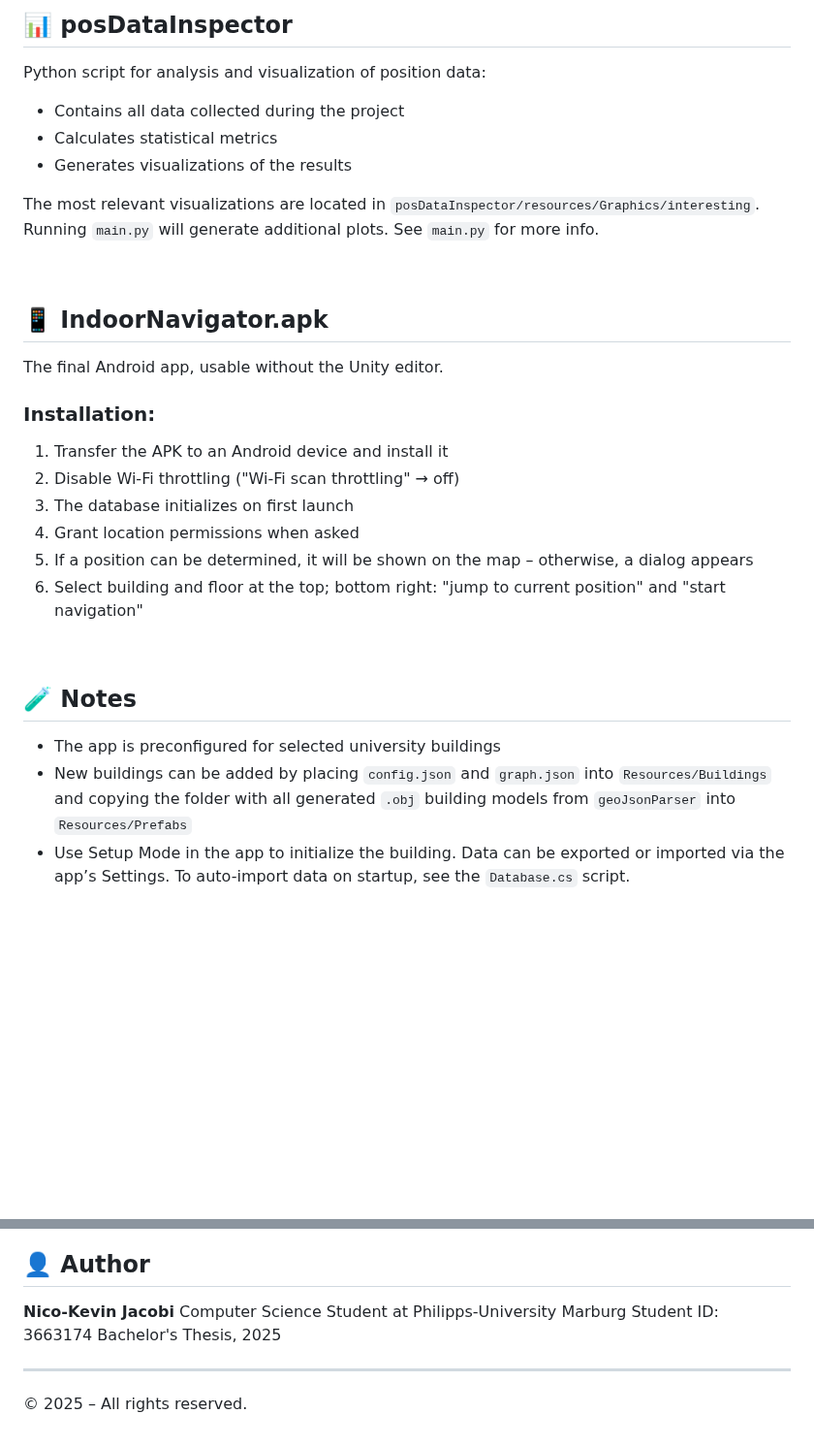
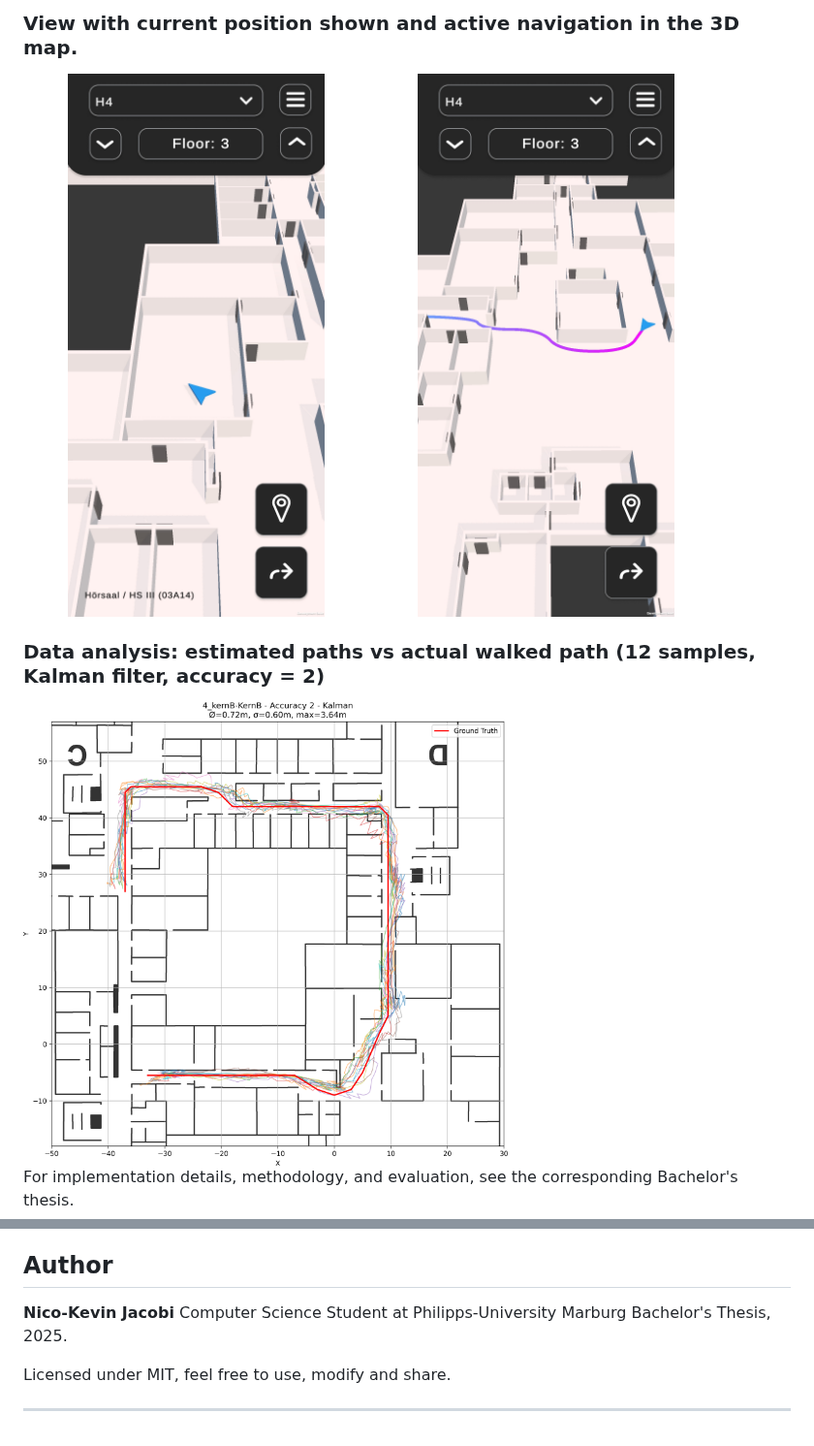
Before and after one commit to Nico-Jacobi/IndoorNavigator, a Markdown page: README.md, 2 parts joined by grey strips. Shown at 97% size. Rendered like a GitHub page; blank space fills up the shorter version.

```diff
--- a/README.md
+++ b/README.md
@@ -49,48 +110,16 @@ Unity project for Android for position estimation and navigation:
 
 
-## 📊 posDataInspector
-
-Python script for analysis and visualization of position data:
-
-* Contains all data collected during the project
-* Calculates statistical metrics
-* Generates visualizations of the results
-
-The most relevant visualizations are located in `posDataInspector/resources/Graphics/interesting`. Running `main.py` will generate additional plots.
-See `main.py` for more info.
+### View with current position shown and active navigation in the 3D map.
+<p float="left">
+  <img src="images/StandartView.jpg" width="45%" />
+  <img src="images/ActiveNavigationRounded.jpg" width="45%" />
+</p>
 
 
 
-<br>
+### Data analysis: estimated paths vs actual walked path (12 samples, Kalman filter, accuracy = 2)
+
+<img src="images/Kalman2WalkedPaths.png" width="500"/>
 
 
 
-## 📱 IndoorNavigator.apk
-
-The final Android app, usable without the Unity editor.
-
-### Installation:
-
-1. Transfer the APK to an Android device and install it
-2. Disable Wi-Fi throttling ("Wi-Fi scan throttling" → off)
-3. The database initializes on first launch
-4. Grant location permissions when asked
-5. If a position can be determined, it will be shown on the map – otherwise, a dialog appears
-6. Select building and floor at the top; bottom right: "jump to current position" and "start navigation"
-
-
-
-<br>
-
-
-
-## 🧪 Notes
-
-* The app is preconfigured for selected university buildings
-* New buildings can be added by placing `config.json` and `graph.json` into `Resources/Buildings` and copying the folder with all generated `.obj` building models from `geoJsonParser` into `Resources/Prefabs`
-* Use Setup Mode in the app to initialize the building. Data can be exported or imported via the app’s Settings. To auto-import data on startup, see the `Database.cs` script.
-
-
-
-<br>
-
@@ -120,13 +126,12 @@ The final Android app, usable without the Unity editor.
 
 For implementation details, methodology, and evaluation, see the corresponding Bachelor's thesis.
 
-## 👤 Author
+## Author
 
 **Nico-Kevin Jacobi**
 Computer Science Student at Philipps-University Marburg
-Student ID: 3663174
-Bachelor's Thesis, 2025
+Bachelor's Thesis, 2025.
+
+Licensed under MIT, feel free to use, modify and share.
 
 ---
-
-© 2025 – All rights reserved.
```
Also changed, not shown: other parts of README.md (+94 -56 lines).
